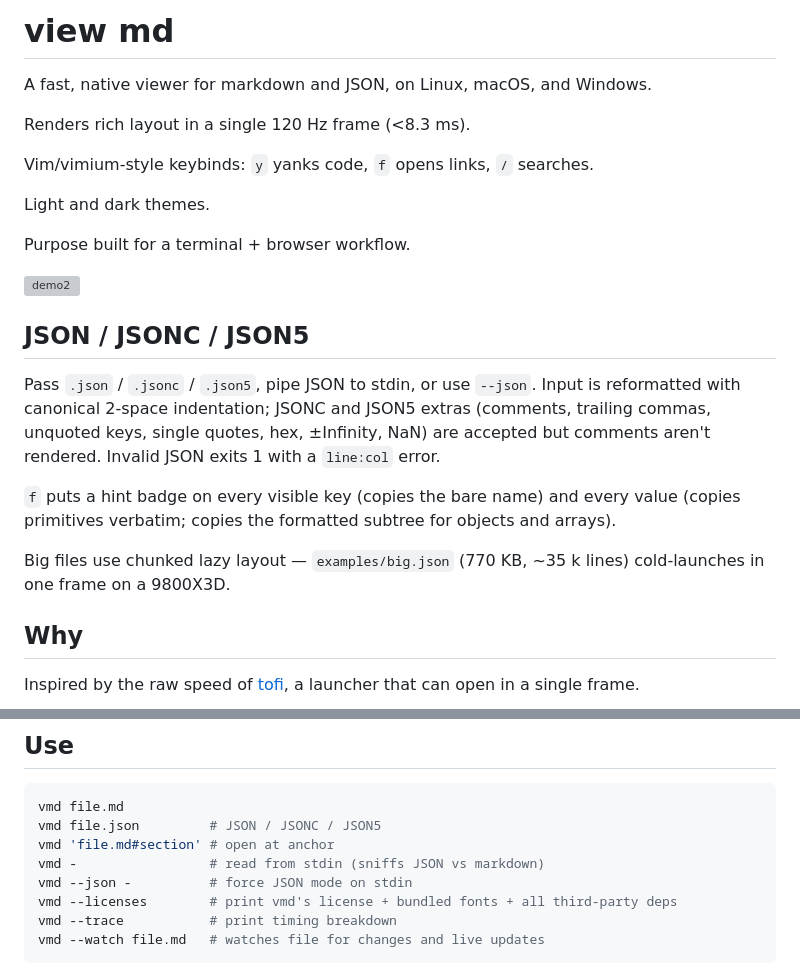
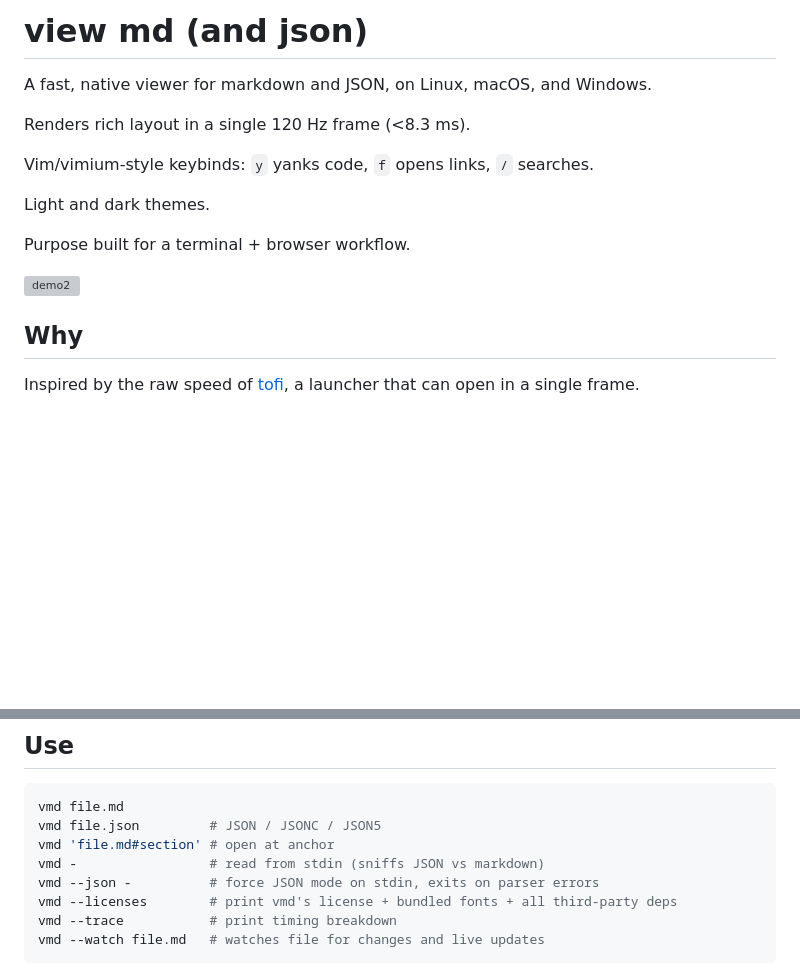
Before and after one commit to martinstark/view-md, a Markdown page: README.md, 2 parts joined by grey strips. Drawn GitHub-style; blank space fills up the shorter version; grey boxes are pictures that could not be loaded.

Commit message:
chore: update README.md

```diff
--- a/README.md
+++ b/README.md
@@ -1,4 +1,4 @@
-# view md
+# view md (and json)
 
 A fast, native viewer for markdown and JSON, on Linux, macOS, and Windows.
 
@@ -11,21 +11,6 @@ Light and dark themes.
 Purpose built for a terminal + browser workflow.
 
 ![demo2](assets/demo2.gif)
-
-## JSON / JSONC / JSON5
-
-Pass `.json` / `.jsonc` / `.json5`, pipe JSON to stdin, or use `--json`.
-Input is reformatted with canonical 2-space indentation; JSONC and
-JSON5 extras (comments, trailing commas, unquoted keys, single quotes,
-hex, ±Infinity, NaN) are accepted but comments aren't rendered.
-Invalid JSON exits 1 with a `line:col` error.
-
-`f` puts a hint badge on every visible key (copies the bare name) and
-every value (copies primitives verbatim; copies the formatted subtree
-for objects and arrays).
-
-Big files use chunked lazy layout — `examples/big.json` (770 KB,
-~35 k lines) cold-launches in one frame on a 9800X3D.
 
 ## Why
 
@@ -53,7 +38,7 @@ vmd file.md
 vmd file.json         # JSON / JSONC / JSON5
 vmd 'file.md#section' # open at anchor
 vmd -                 # read from stdin (sniffs JSON vs markdown)
-vmd --json -          # force JSON mode on stdin
+vmd --json -          # force JSON mode on stdin, exits on parser errors
 vmd --licenses        # print vmd's license + bundled fonts + all third-party deps
 vmd --trace           # print timing breakdown
 vmd --watch file.md   # watches file for changes and live updates
```
